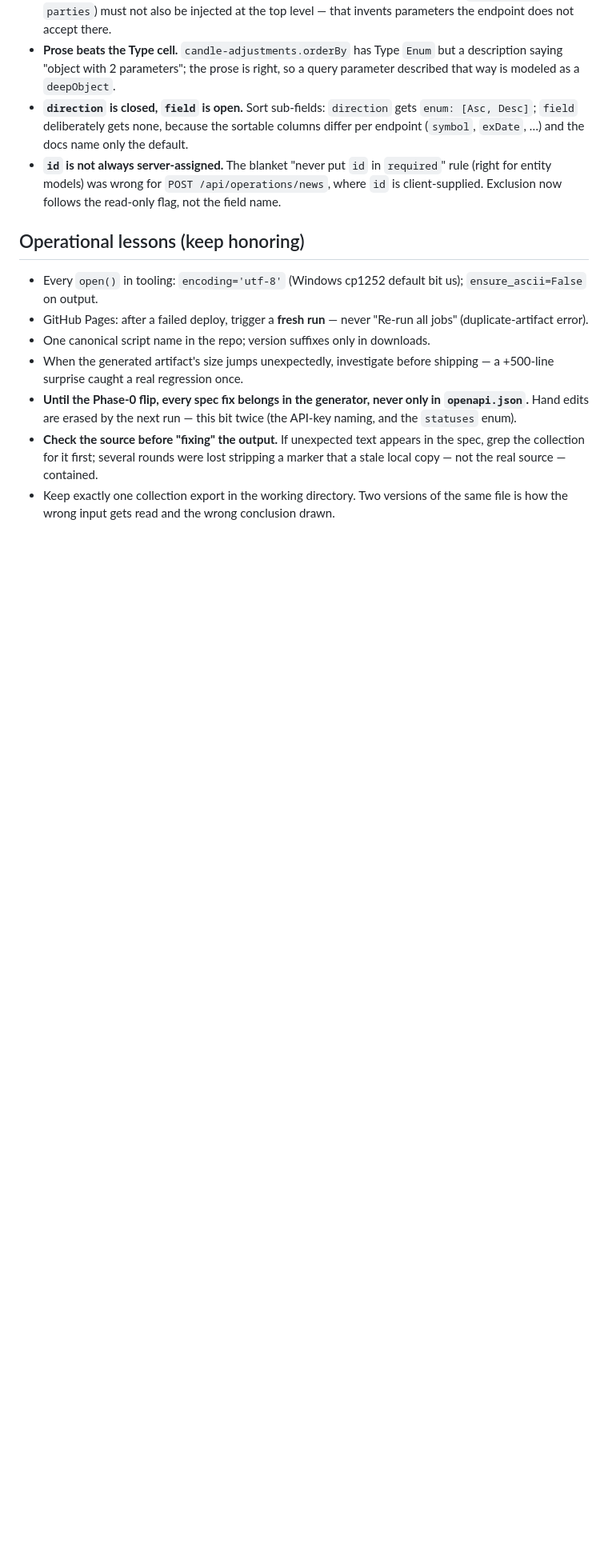
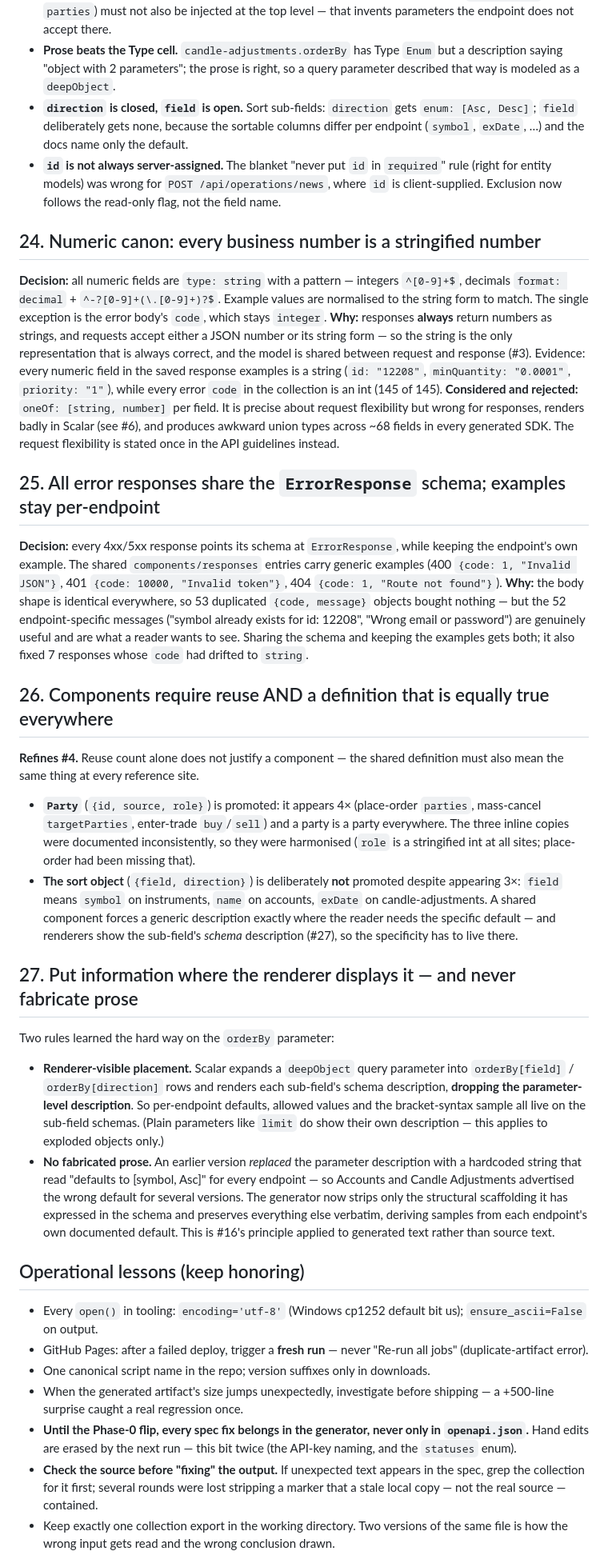
Before and after one commit to exberry-io/admin-open-api-docs, a Markdown page: DECISIONS.md, the part around one of its changes. Shown at 80% size. Drawn GitHub-style; blank space fills up the shorter version.

Commit message:
docs: decisions 24-27

```diff
--- a/DECISIONS.md
+++ b/DECISIONS.md
@@ -211,6 +216,60 @@ and each is a reason to eyeball a regenerated entity rather than trust it blindl
   (right for entity models) was wrong for `POST /api/operations/news`, where `id` is
   client-supplied. Exclusion now follows the read-only flag, not the field name.
 
+## 24. Numeric canon: every business number is a stringified number
+**Decision:** all numeric fields are `type: string` with a pattern — integers
+`^[0-9]+$`, decimals `format: decimal` + `^-?[0-9]+(\.[0-9]+)?$`. Example values are
+normalised to the string form to match. The single exception is the error body's `code`,
+which stays `integer`.
+**Why:** responses **always** return numbers as strings, and requests accept either a JSON
+number or its string form — so the string is the only representation that is always correct,
+and the model is shared between request and response (#3). Evidence: every numeric field in
+the saved response examples is a string (`id: "12208"`, `minQuantity: "0.0001"`,
+`priority: "1"`), while every error `code` in the collection is an int (145 of 145).
+**Considered and rejected:** `oneOf: [string, number]` per field. It is precise about request
+flexibility but wrong for responses, renders badly in Scalar (see #6), and produces awkward
+union types across ~68 fields in every generated SDK. The request flexibility is stated once
+in the API guidelines instead.
+
+## 25. All error responses share the `ErrorResponse` schema; examples stay per-endpoint
+**Decision:** every 4xx/5xx response points its schema at `ErrorResponse`, while keeping the
+endpoint's own example. The shared `components/responses` entries carry generic examples
+(400 `{code: 1, "Invalid JSON"}`, 401 `{code: 10000, "Invalid token"}`,
+404 `{code: 1, "Route not found"}`).
+**Why:** the body shape is identical everywhere, so 53 duplicated `{code, message}` objects
+bought nothing — but the 52 endpoint-specific messages ("symbol already exists for id:
+12208", "Wrong email or password") are genuinely useful and are what a reader wants to see.
+Sharing the schema and keeping the examples gets both; it also fixed 7 responses whose `code`
+had drifted to `string`.
+
+## 26. Components require reuse AND a definition that is equally true everywhere
+**Refines #4.** Reuse count alone does not justify a component — the shared definition must
+also mean the same thing at every reference site.
+- **`Party`** (`{id, source, role}`) is promoted: it appears 4× (place-order `parties`,
+  mass-cancel `targetParties`, enter-trade `buy`/`sell`) and a party is a party everywhere.
+  The three inline copies were documented inconsistently, so they were harmonised (`role` is a
+  stringified int at all sites; place-order had been missing that).
+- **The sort object** (`{field, direction}`) is deliberately **not** promoted despite appearing
+  3×: `field` means `symbol` on instruments, `name` on accounts, `exDate` on candle-adjustments.
+  A shared component forces a generic description exactly where the reader needs the specific
+  default — and renderers show the sub-field's *schema* description (#27), so the specificity
+  has to live there.
+
+## 27. Put information where the renderer displays it — and never fabricate prose
+Two rules learned the hard way on the `orderBy` parameter:
+- **Renderer-visible placement.** Scalar expands a `deepObject` query parameter into
+  `orderBy[field]` / `orderBy[direction]` rows and renders each sub-field's schema
+  description, **dropping the parameter-level description**. So per-endpoint defaults,
+  allowed values and the bracket-syntax sample all live on the sub-field schemas.
+  (Plain parameters like `limit` do show their own description — this applies to exploded
+  objects only.)
+- **No fabricated prose.** An earlier version *replaced* the parameter description with a
+  hardcoded string that read "defaults to [symbol, Asc]" for every endpoint — so Accounts and
+  Candle Adjustments advertised the wrong default for several versions. The generator now
+  strips only the structural scaffolding it has expressed in the schema and preserves
+  everything else verbatim, deriving samples from each endpoint's own documented default.
+  This is #16's principle applied to generated text rather than source text.
+
 ## Operational lessons (keep honoring)
 - Every `open()` in tooling: `encoding='utf-8'` (Windows cp1252 default bit us); `ensure_ascii=False` on output.
 - GitHub Pages: after a failed deploy, trigger a **fresh run** — never "Re-run all jobs" (duplicate-artifact error).
```
Also changed, not shown: other parts of DECISIONS.md (+7 -0 lines).
